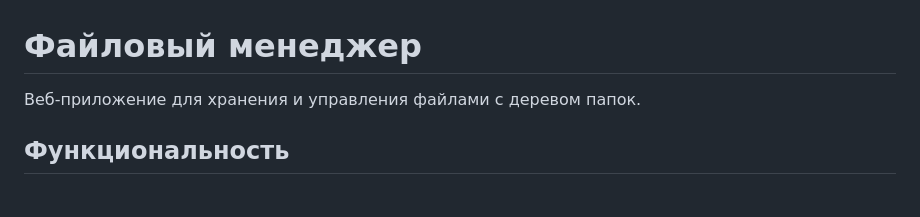
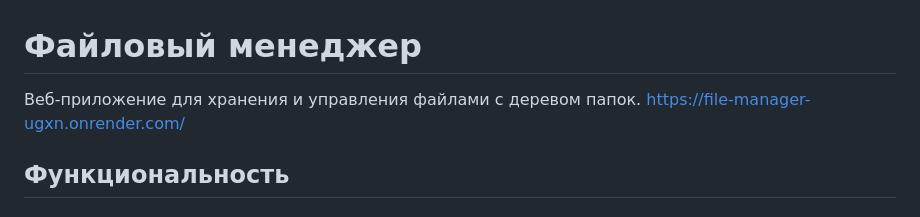
Before and after one commit to bycolour2/file-manager, a Markdown page: README.md, the part around the change. GitHub-like rendering.

Commit message:
docs: add deployment URL to README

```diff
--- a/README.md
+++ b/README.md
@@ -1,6 +1,7 @@
 # Файловый менеджер
 
 Веб-приложение для хранения и управления файлами с деревом папок.
+https://file-manager-ugxn.onrender.com/
 
 ## Функциональность
 
```
